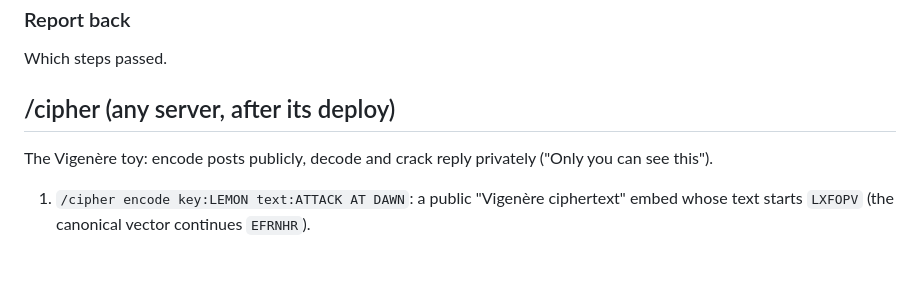
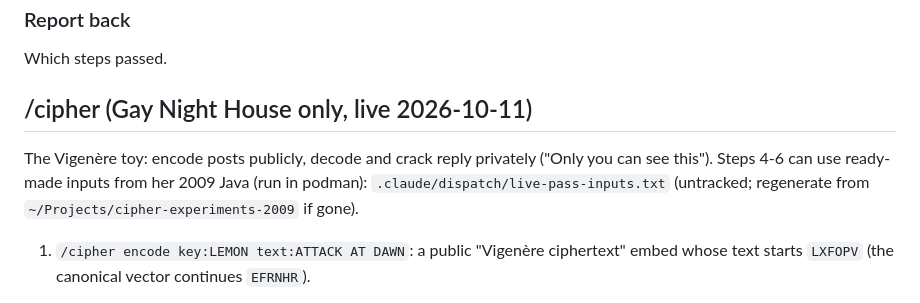
Before and after one commit to lbds137/yagpdb-custom-commands, a Markdown page: docs/LIVE_CHECKS.md, the part around the change. GitHub-like rendering; blank space fills up the shorter version.

Commit message:
docs(live-checks): /cipher is Gay Night House only; point steps 4-6 at prepared inputs
Co-Authored-By: Claude Opus 5.5 <noreply@anthropic.com>

```diff
--- a/docs/LIVE_CHECKS.md
+++ b/docs/LIVE_CHECKS.md
@@ -161,10 +161,12 @@ options are `section` and `name` (renamed from `category` and `key` 2026-10-05).
 ### Report back
 Which steps passed.
 
-## /cipher (any server, after its deploy)
+## /cipher (Gay Night House only, live 2026-10-11)
 
 The Vigenère toy: encode posts publicly, decode and crack reply privately ("Only you
-can see this").
+can see this"). Steps 4-6 can use ready-made inputs from her 2009 Java (run in podman):
+`.claude/dispatch/live-pass-inputs.txt` (untracked; regenerate from
+`~/Projects/cipher-experiments-2009` if gone).
 1. `/cipher encode key:LEMON text:ATTACK AT DAWN`: a public "Vigenère ciphertext" embed
    whose text starts `LXFOPV` (the canonical vector continues `EFRNHR`).
 2. `/cipher decode key:LEMON text:<that ciphertext>`: a private "Vigenère plaintext"
```
